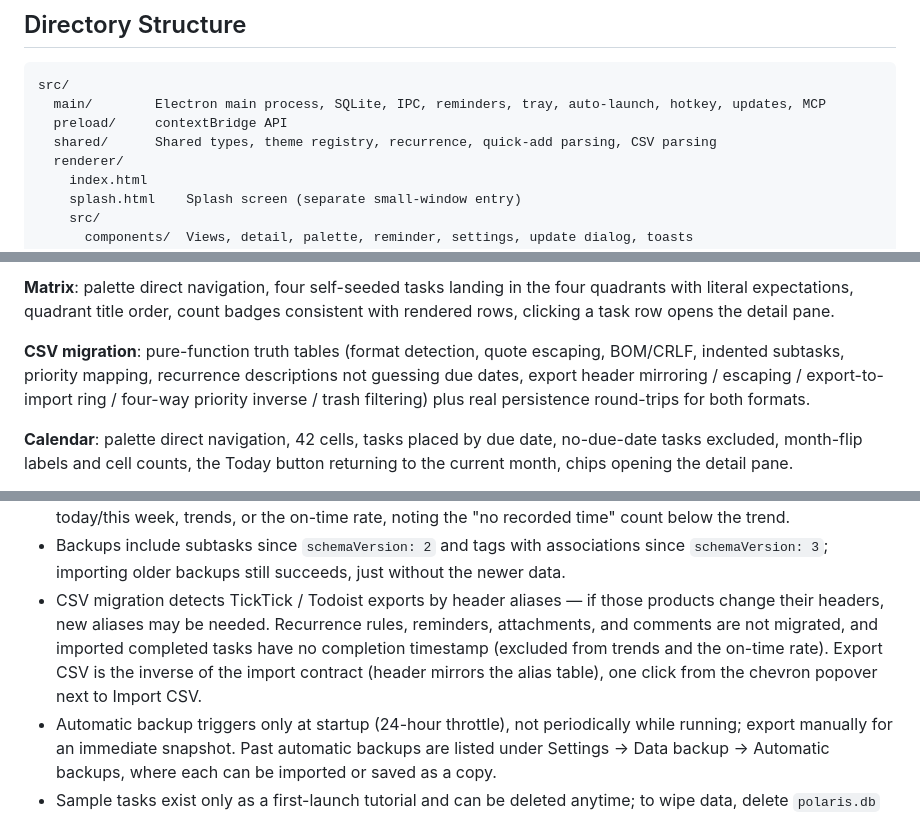
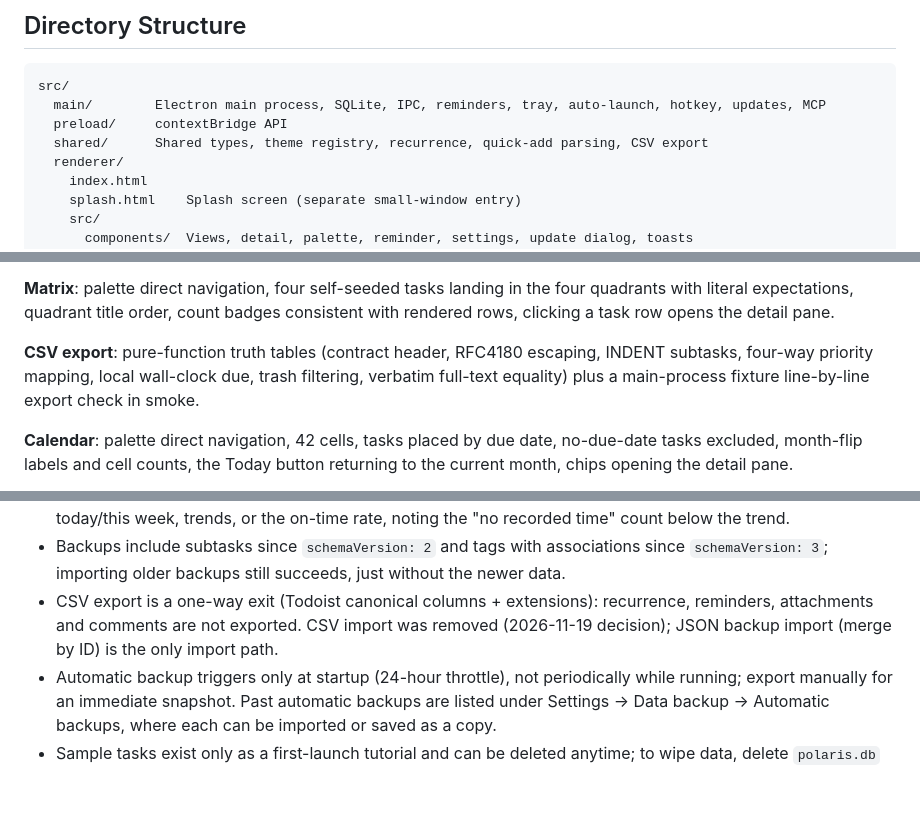
Before and after one commit to 2dapeng518/Polaris-Todo, a Markdown page: README.en.md, 3 parts joined by grey strips. Rendered like a GitHub page; folded sections open; blank space fills up the shorter version.

```diff
--- a/README.en.md
+++ b/README.en.md
@@ -306,7 +306,7 @@ During development, closing the main window only hides it to the tray; end `npm
 src/
   main/        Electron main process, SQLite, IPC, reminders, tray, auto-launch, hotkey, updates, MCP
   preload/     contextBridge API
-  shared/      Shared types, theme registry, recurrence, quick-add parsing, CSV parsing
+  shared/      Shared types, theme registry, recurrence, quick-add parsing, CSV export
   renderer/
     index.html
     splash.html    Splash screen (separate small-window entry)
@@ -374,7 +374,7 @@ All expected values are written as literals, never computed through the code und
 
 **Matrix**: palette direct navigation, four self-seeded tasks landing in the four quadrants with literal expectations, quadrant title order, count badges consistent with rendered rows, clicking a task row opens the detail pane.
 
-**CSV migration**: pure-function truth tables (format detection, quote escaping, BOM/CRLF, indented subtasks, priority mapping, recurrence descriptions not guessing due dates, export header mirroring / escaping / export-to-import ring / four-way priority inverse / trash filtering) plus real persistence round-trips for both formats.
+**CSV export**: pure-function truth tables (contract header, RFC4180 escaping, INDENT subtasks, four-way priority mapping, local wall-clock due, trash filtering, verbatim full-text equality) plus a main-process fixture line-by-line export check in smoke.
 
 **Calendar**: palette direct navigation, 42 cells, tasks placed by due date, no-due-date tasks excluded, month-flip labels and cell counts, the Today button returning to the current month, chips opening the detail pane.
 
@@ -452,7 +452,7 @@ The live implementation (`src/renderer`) is this design system's applied screen
 - The trash retains items for 30 days; expiry purging happens at startup and when opening the trash, not on a background timer. "Delete forever" and "Empty trash" are irreversible. Restoring an overdue task re-arms its reminder per existing semantics.
 - Completion timestamps (`completed_at`) are recorded since database migration 4. Older tasks completed before that have an empty field — the real moment was never stored, and `updated_at` is not used to guess it. The stats view counts these legacy tasks toward lifetime completions and project distribution but not toward today/this week, trends, or the on-time rate, noting the "no recorded time" count below the trend.
 - Backups include subtasks since `schemaVersion: 2` and tags with associations since `schemaVersion: 3`; importing older backups still succeeds, just without the newer data.
-- CSV migration detects TickTick / Todoist exports by header aliases — if those products change their headers, new aliases may be needed. Recurrence rules, reminders, attachments, and comments are not migrated, and imported completed tasks have no completion timestamp (excluded from trends and the on-time rate). Export CSV is the inverse of the import contract (header mirrors the alias table), one click from the chevron popover next to Import CSV.
+- CSV export is a one-way exit (Todoist canonical columns + extensions): recurrence, reminders, attachments and comments are not exported. CSV import was removed (2026-11-19 decision); JSON backup import (merge by ID) is the only import path.
 - Automatic backup triggers only at startup (24-hour throttle), not periodically while running; export manually for an immediate snapshot. Past automatic backups are listed under Settings → Data backup → Automatic backups, where each can be imported or saved as a copy.
 - Sample tasks exist only as a first-launch tutorial and can be deleted anytime; to wipe data, delete `polaris.db` under Electron's userData directory.
 
```
Also changed, not shown: other parts of README.en.md (+4 -4 lines), CLAUDE.md (+8 -11 lines), README.md (+7 -7 lines), docs/screenshots/en/settings.png, docs/screenshots/settings.png, 14 other files.
